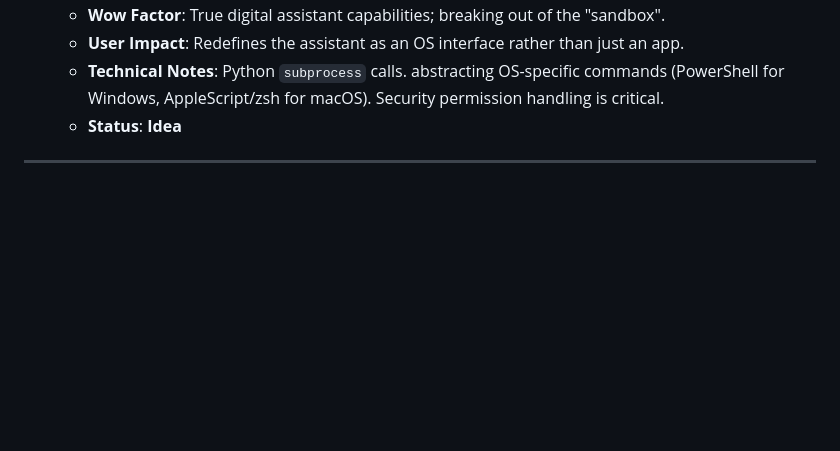
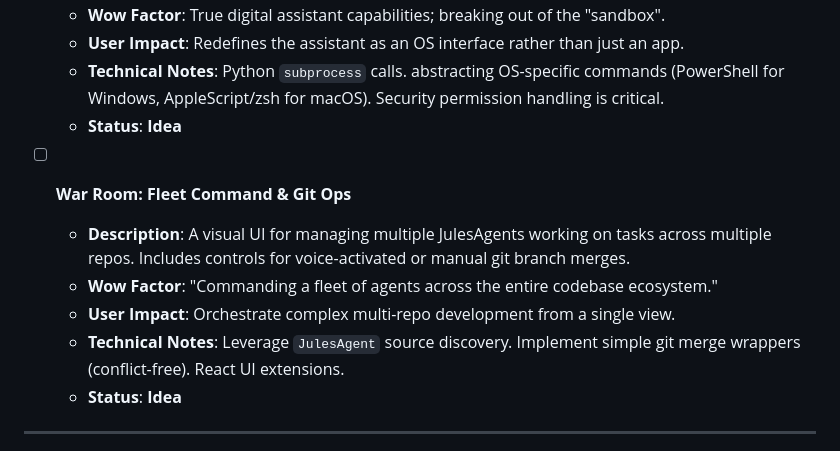
Before and after one commit to Cyberdogs7/agent_james, a Markdown page: TODO.md, the part around the change. Rendered like a GitHub page; blank space fills up the shorter version.

Commit message:
Add War Room: Fleet Command & Git Ops to TODO.md
Co-authored-by: Cyberdogs7 <62211064+Cyberdogs7@users.noreply.github.com>

```diff
--- a/TODO.md
+++ b/TODO.md
@@ -36,6 +36,13 @@ This document serves as the single source of truth for the evolution of the A.D.
   - **Wow Factor**: True digital assistant capabilities; breaking out of the "sandbox".
   - **User Impact**: Redefines the assistant as an OS interface rather than just an app.
   - **Technical Notes**: Python `subprocess` calls. abstracting OS-specific commands (PowerShell for Windows, AppleScript/zsh for macOS). Security permission handling is critical.
+  - **Status**: **Idea**
+
+- [ ] **War Room: Fleet Command & Git Ops**
+  - **Description**: A visual UI for managing multiple JulesAgents working on tasks across multiple repos. Includes controls for voice-activated or manual git branch merges.
+  - **Wow Factor**: "Commanding a fleet of agents across the entire codebase ecosystem."
+  - **User Impact**: Orchestrate complex multi-repo development from a single view.
+  - **Technical Notes**: Leverage `JulesAgent` source discovery. Implement simple git merge wrappers (conflict-free). React UI extensions.
   - **Status**: **Idea**
 
 ---
```
